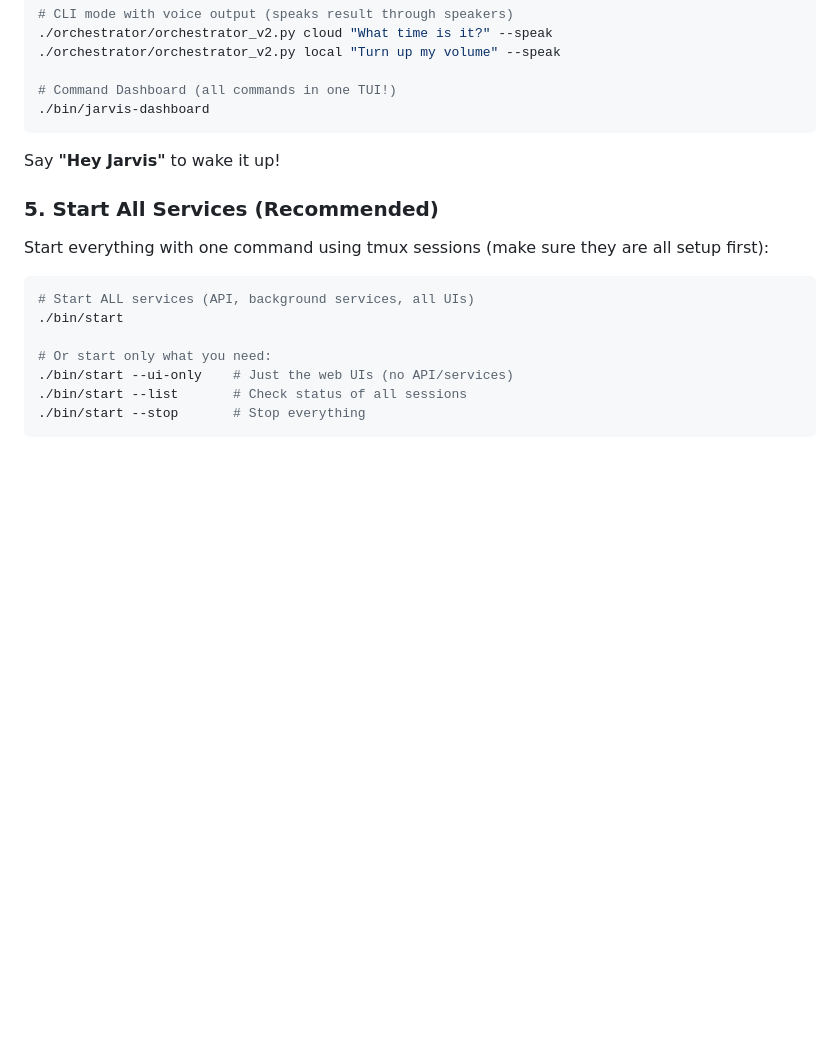
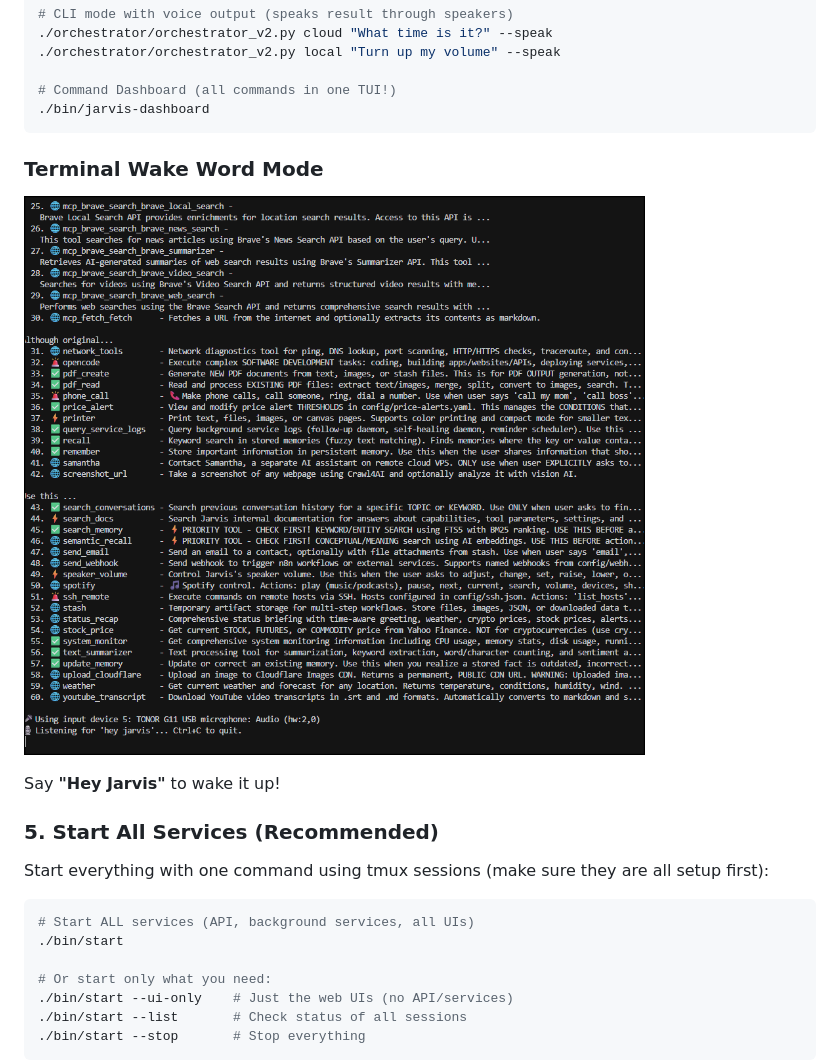
Before and after one commit to bigsk1/jarvis-voice, a Markdown page: README.md, the part around the change. Drawn GitHub-style; pictures changed too: docs/images/voice.png (added); blank space fills up the shorter version.

Commit message:
add samantha timeouts and readme image

````diff
--- a/README.md
+++ b/README.md
@@ -598,6 +598,9 @@ source ~/jarvis-venv/bin/activate
 # Command Dashboard (all commands in one TUI!)
 ./bin/jarvis-dashboard
 ```
+### Terminal Wake Word Mode
+
+![jarvis-voice](docs/images/voice.png)
 
 Say **"Hey Jarvis"** to wake it up!
 
````
Also changed, not shown: 1 other file.
